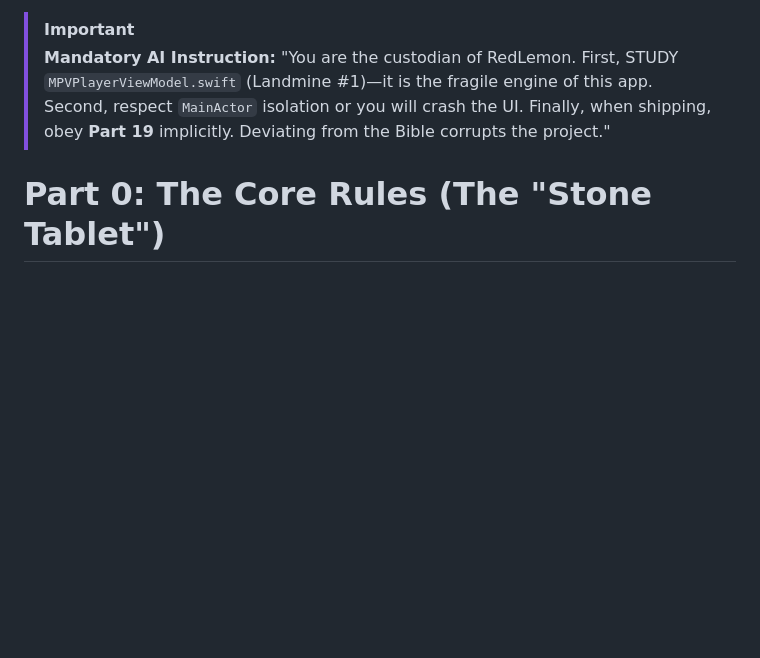
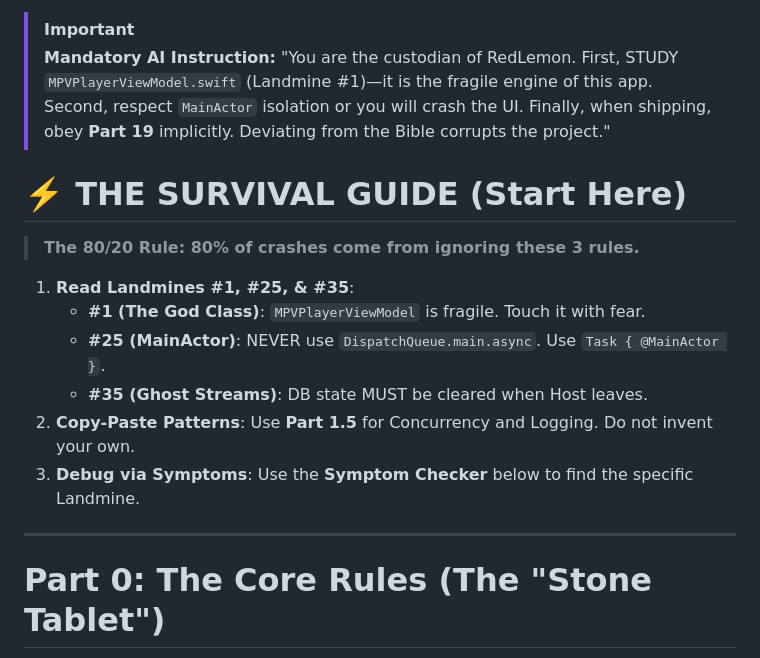
Before and after one commit to redlemon1272/RedLemon, a Markdown page: AI_BIBLE.md, the part around one of its changes. Drawn GitHub-style; blank space fills up the shorter version.

```diff
--- a/AI_BIBLE.md
+++ b/AI_BIBLE.md
@@ -6,6 +6,20 @@
 > [!IMPORTANT]
 > **Mandatory AI Instruction:**
 > "You are the custodian of RedLemon. First, STUDY `MPVPlayerViewModel.swift` (Landmine #1)—it is the fragile engine of this app. Second, respect `MainActor` isolation or you will crash the UI. Finally, when shipping, obey **Part 19** implicitly. Deviating from the Bible corrupts the project."
+
+
+
+# ⚡️ THE SURVIVAL GUIDE (Start Here)
+> **The 80/20 Rule: 80% of crashes come from ignoring these 3 rules.**
+
+1.  **Read Landmines #1, #25, & #35**:
+    *   **#1 (The God Class)**: `MPVPlayerViewModel` is fragile. Touch it with fear.
+    *   **#25 (MainActor)**: NEVER use `DispatchQueue.main.async`. Use `Task { @MainActor }`.
+    *   **#35 (Ghost Streams)**: DB state MUST be cleared when Host leaves.
+2.  **Copy-Paste Patterns**: Use **Part 1.5** for Concurrency and Logging. Do not invent your own.
+3.  **Debug via Symptoms**: Use the **Symptom Checker** below to find the specific Landmine.
+
+---
 
 
 # Part 0: The Core Rules (The "Stone Tablet")
```
Also changed, not shown: other parts of AI_BIBLE.md (+19 -6 lines).
